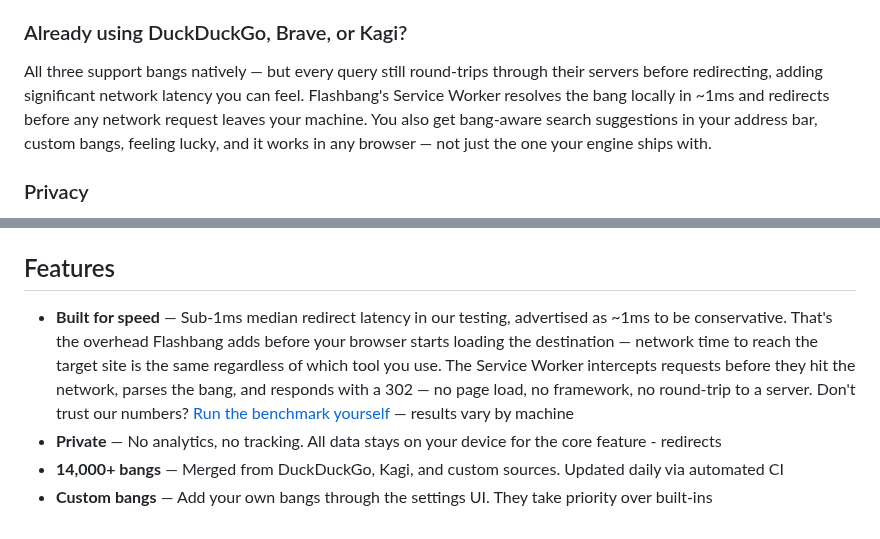
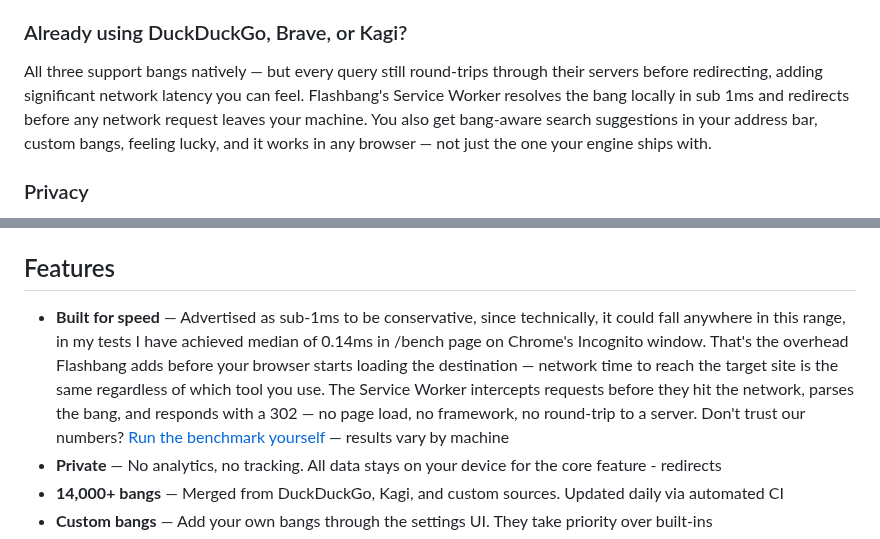
Before and after one commit to stevieyu/flashbang, a Markdown page: README.md, 2 parts joined by grey strips. GitHub-like rendering.

Commit message:
Refine speed metrics and latency details in README
Updated latency description and clarified speed metrics.

```diff
--- a/README.md
+++ b/README.md
@@ -14,7 +14,7 @@ Visit **[flashbang-dyr.pages.dev](https://flashbang-dyr.pages.dev)** — if your
 
 ### Already using DuckDuckGo, Brave, or Kagi?
 
-All three support bangs natively — but every query still round-trips through their servers before redirecting, adding significant network latency you can feel. Flashbang's Service Worker resolves the bang locally in ~1ms and redirects before any network request leaves your machine. You also get bang-aware search suggestions in your address bar, custom bangs, feeling lucky, and it works in any browser — not just the one your engine ships with.
+All three support bangs natively — but every query still round-trips through their servers before redirecting, adding significant network latency you can feel. Flashbang's Service Worker resolves the bang locally in sub 1ms and redirects before any network request leaves your machine. You also get bang-aware search suggestions in your address bar, custom bangs, feeling lucky, and it works in any browser — not just the one your engine ships with.
 
 ### Privacy
 
@@ -24,7 +24,7 @@ All three support bangs natively — but every query still round-trips through t
 
 ## Features
 
-- **Built for speed** — Sub-1ms median redirect latency in our testing, advertised as ~1ms to be conservative. That's the overhead Flashbang adds before your browser starts loading the destination — network time to reach the target site is the same regardless of which tool you use. The Service Worker intercepts requests before they hit the network, parses the bang, and responds with a 302 — no page load, no framework, no round-trip to a server. Don't trust our numbers? [Run the benchmark yourself](https://flashbang-dyr.pages.dev/bench) — results vary by machine
+- **Built for speed** — Advertised as sub-1ms to be conservative, since technically, it could fall anywhere in this range, in my tests I have achieved median of 0.14ms in /bench page on Chrome's Incognito window. That's the overhead Flashbang adds before your browser starts loading the destination — network time to reach the target site is the same regardless of which tool you use. The Service Worker intercepts requests before they hit the network, parses the bang, and responds with a 302 — no page load, no framework, no round-trip to a server. Don't trust our numbers? [Run the benchmark yourself](https://flashbang-dyr.pages.dev/bench) — results vary by machine
 - **Private** — No analytics, no tracking. All data stays on your device for the core feature - redirects
 - **14,000+ bangs** — Merged from DuckDuckGo, Kagi, and custom sources. Updated daily via automated CI
 - **Custom bangs** — Add your own bangs through the settings UI. They take priority over built-ins
```
